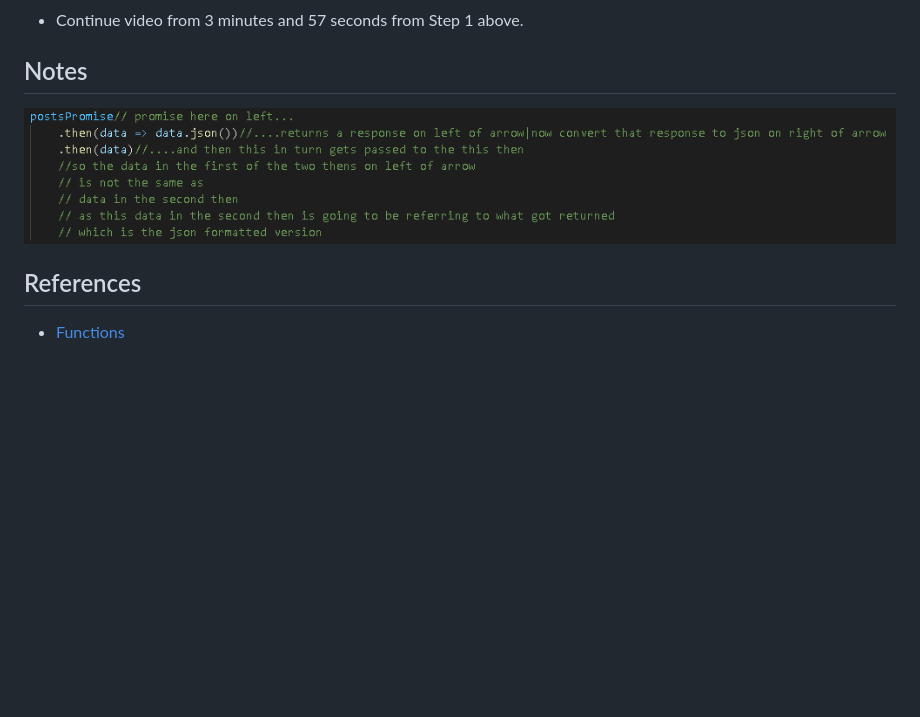
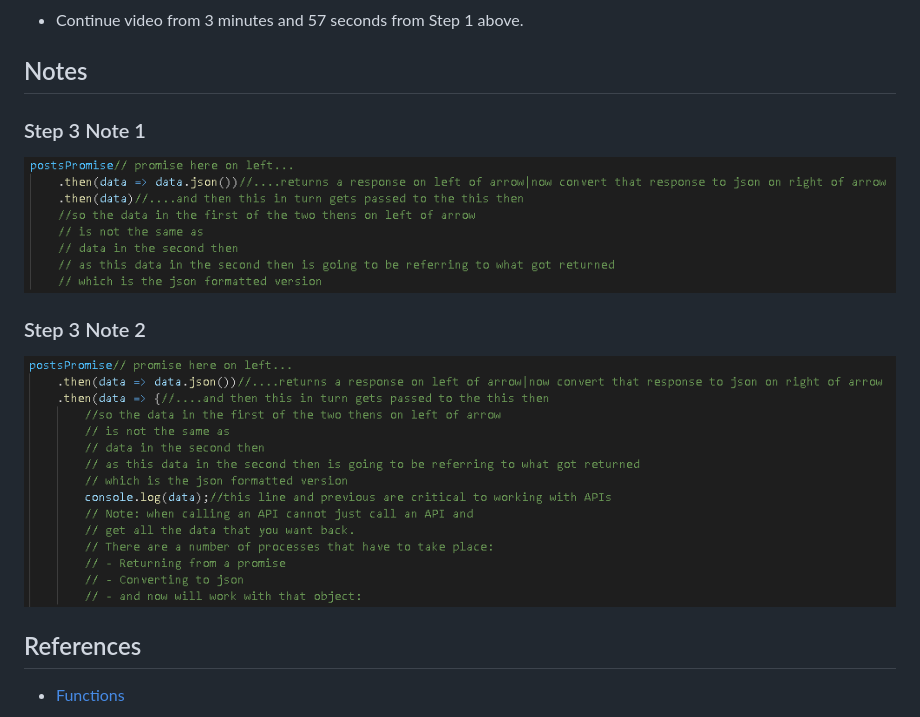
Before and after one commit to Coder731/Communicate-with-a-Real-API-in-Vanilla-JavaScript-Following-Tutorial, a Markdown page: README.md, the part around the change. GitHub-like rendering; pictures changed too: assets/images/explanation_on_api_cmprsd.png (added); blank space fills up the shorter version.

Commit message:
Add README image explaning api pre change JS

```diff
--- a/README.md
+++ b/README.md
@@ -21,8 +21,10 @@ https://www.youtube.com/watch?v=12iA-xSuM4E&amp;t=339s This guide examines how y
 - Continue video from 3 minutes and 57 seconds from Step 1 above.
 
 ## Notes
+### Step 3 Note 1
 ![json and then explanation](assets/images/json_and_then_explanation_cmprsd.png)
-
+### Step 3 Note 2
+![explanation on api](assets/images/explanation_on_api_cmprsd.png)
 ## References
 
 - [Functions](https://www.w3schools.com/js/js_functions.asp)
```
